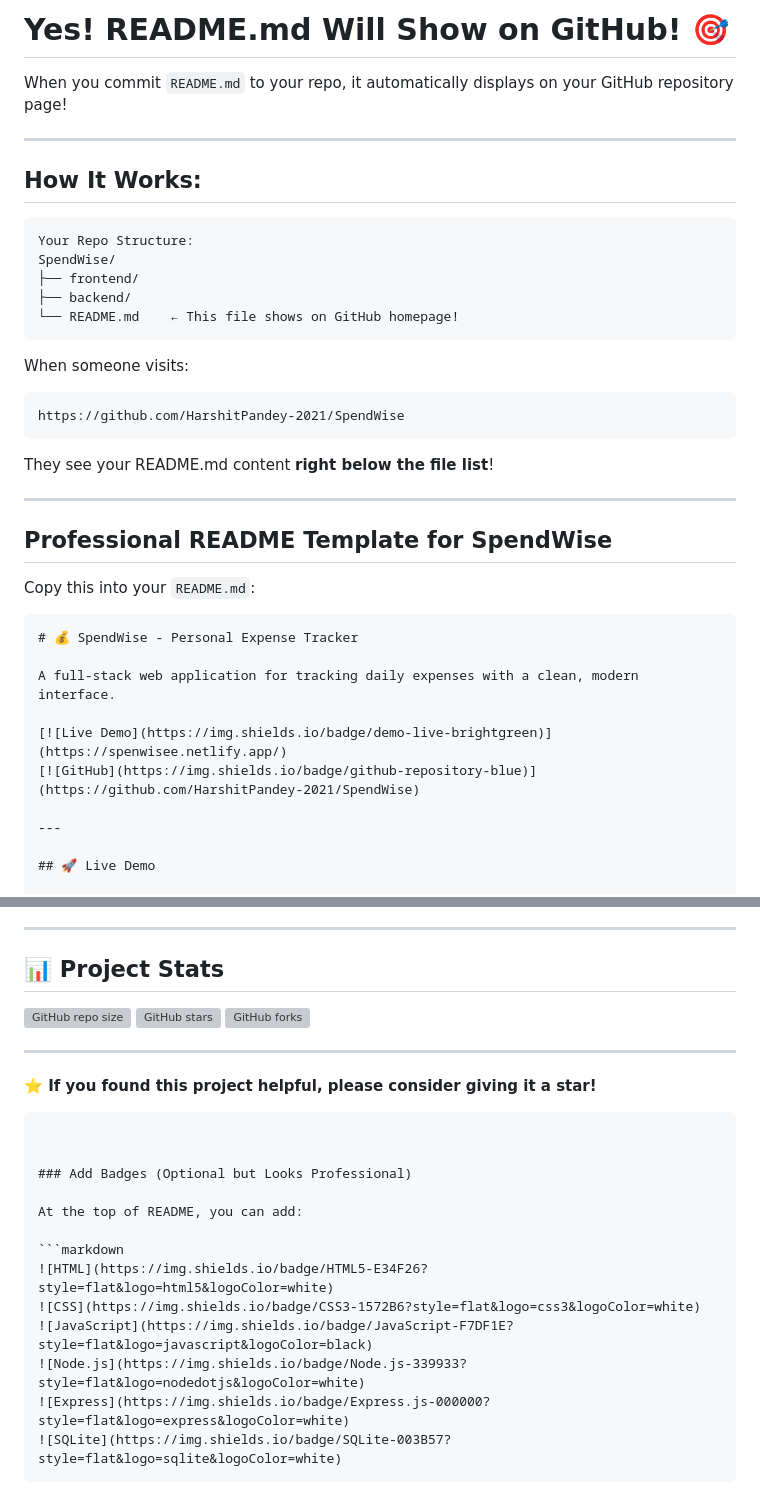
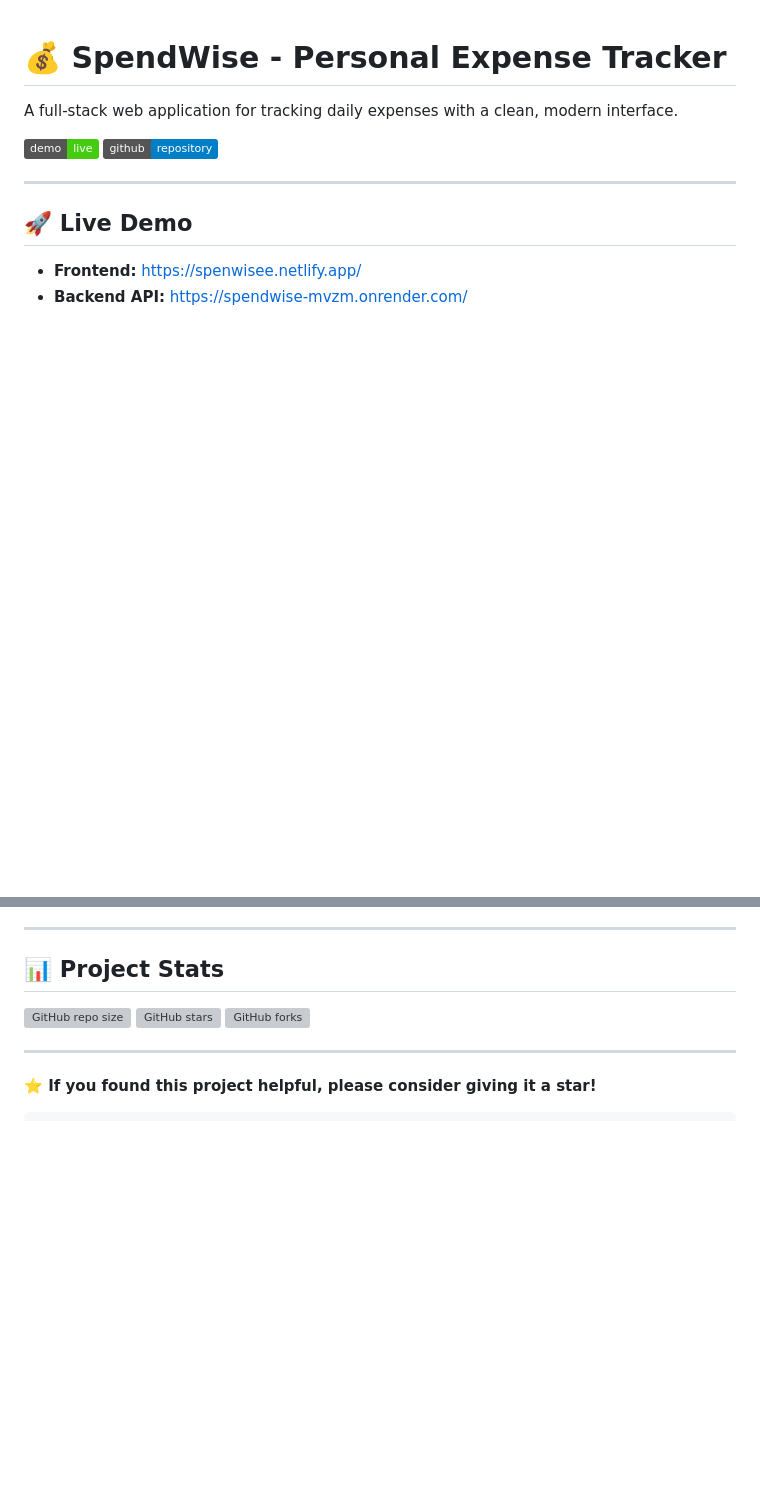
Before and after one commit to HarshitPandey-2021/SpendWise, a Markdown page: README.md, 2 parts joined by grey strips. GitHub-like rendering; badges without logos; blank space fills up the shorter version; grey boxes are pictures that could not be loaded.

Commit message:
Revise README.md for clarity and project summary
Removed outdated sections and added a brief project overview.

````diff
--- a/README.md
+++ b/README.md
@@ -1,33 +1,4 @@
-# Yes! README.md Will Show on GitHub! 🎯
 
-When you commit `README.md` to your repo, it automatically displays on your GitHub repository page!
-
----
-
-## How It Works:
-
-```
-Your Repo Structure:
-SpendWise/
-├── frontend/
-├── backend/
-└── README.md    ← This file shows on GitHub homepage!
-```
-
-When someone visits:
-```
-https://github.com/HarshitPandey-2021/SpendWise
-```
-
-They see your README.md content **right below the file list**!
-
----
-
-## Professional README Template for SpendWise
-
-Copy this into your `README.md`:
-
-```markdown
 # 💰 SpendWise - Personal Expense Tracker
 
 A full-stack web application for tracking daily expenses with a clean, modern interface.
@@ -281,18 +244,3 @@ This project is open source and available under the [MIT License](LICENSE).
 
 **⭐ If you found this project helpful, please consider giving it a star!**
 ```
-
-
-### Add Badges (Optional but Looks Professional)
-
-At the top of README, you can add:
-
-```markdown
-![HTML](https://img.shields.io/badge/HTML5-E34F26?style=flat&logo=html5&logoColor=white)
-![CSS](https://img.shields.io/badge/CSS3-1572B6?style=flat&logo=css3&logoColor=white)
-![JavaScript](https://img.shields.io/badge/JavaScript-F7DF1E?style=flat&logo=javascript&logoColor=black)
-![Node.js](https://img.shields.io/badge/Node.js-339933?style=flat&logo=nodedotjs&logoColor=white)
-![Express](https://img.shields.io/badge/Express.js-000000?style=flat&logo=express&logoColor=white)
-![SQLite](https://img.shields.io/badge/SQLite-003B57?style=flat&logo=sqlite&logoColor=white)
-```
-
````
Also changed, not shown: other parts of README.md (+0 -11 lines).
